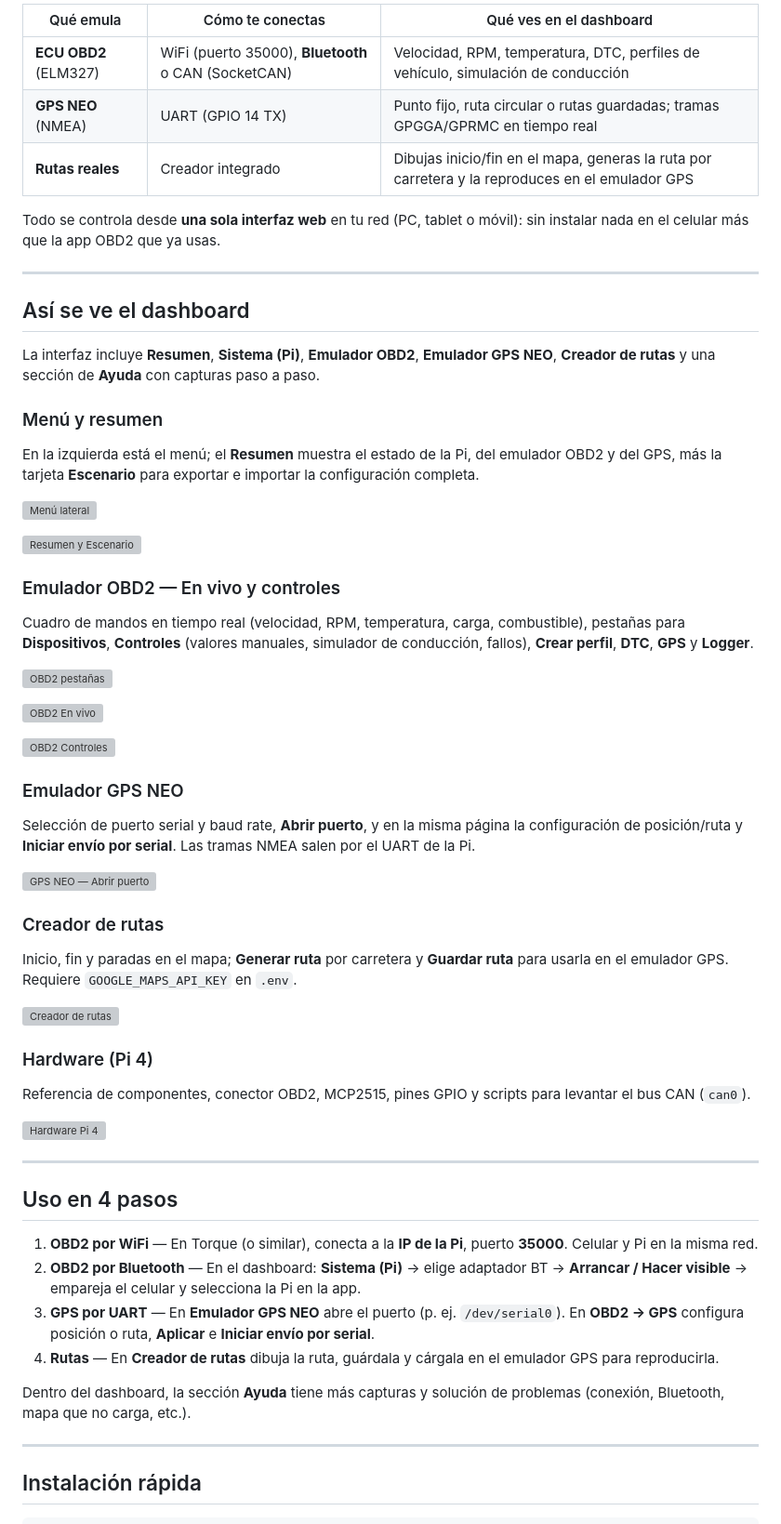
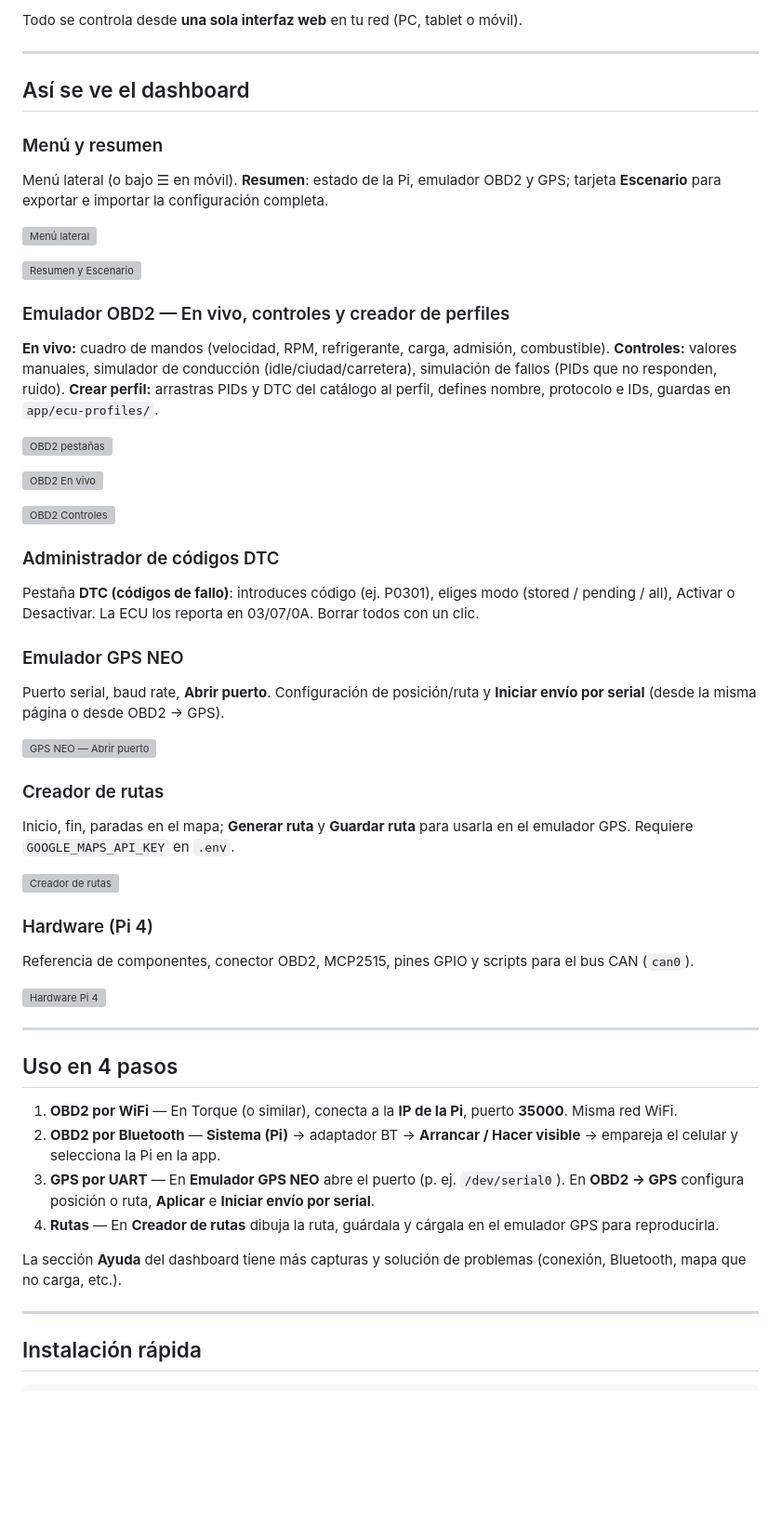
Before and after one commit to WilmarC20/SimuladorEcu, a Markdown page: README.md, the part around one of its changes. Shown at 93% size. Rendered like a GitHub page; blank space fills up the shorter version; grey boxes are pictures that could not be loaded.

Commit message:
README: alcance completo (perfiles, DTC, códigos falla, escenario)
Co-authored-by: Cursor <cursoragent@cursor.com>

```diff
--- a/README.md
+++ b/README.md
@@ -13,29 +64,21 @@
 
-| Qué emula | Cómo te conectas | Qué ves en el dashboard |
-|-----------|------------------|-------------------------|
-| **ECU OBD2** (ELM327) | WiFi (puerto 35000), **Bluetooth** o CAN (SocketCAN) | Velocidad, RPM, temperatura, DTC, perfiles de vehículo, simulación de conducción |
-| **GPS NEO** (NMEA) | UART (GPIO 14 TX) | Punto fijo, ruta circular o rutas guardadas; tramas GPGGA/GPRMC en tiempo real |
-| **Rutas reales** | Creador integrado | Dibujas inicio/fin en el mapa, generas la ruta por carretera y la reproduces en el emulador GPS |
-
-Todo se controla desde **una sola interfaz web** en tu red (PC, tablet o móvil): sin instalar nada en el celular más que la app OBD2 que ya usas.
+Todo se controla desde **una sola interfaz web** en tu red (PC, tablet o móvil).
 
 ---
 
 ## Así se ve el dashboard
 
-La interfaz incluye **Resumen**, **Sistema (Pi)**, **Emulador OBD2**, **Emulador GPS NEO**, **Creador de rutas** y una sección de **Ayuda** con capturas paso a paso.
-
 ### Menú y resumen
 
-En la izquierda está el menú; el **Resumen** muestra el estado de la Pi, del emulador OBD2 y del GPS, más la tarjeta **Escenario** para exportar e importar la configuración completa.
+Menú lateral (o bajo ☰ en móvil). **Resumen**: estado de la Pi, emulador OBD2 y GPS; tarjeta **Escenario** para exportar e importar la configuración completa.
 
 ![Menú lateral](app/public/imagenes/ayuda-menu-lateral.png)
 
 ![Resumen y Escenario](app/public/imagenes/ayuda-resumen-escenario.png)
 
-### Emulador OBD2 — En vivo y controles
+### Emulador OBD2 — En vivo, controles y creador de perfiles
 
-Cuadro de mandos en tiempo real (velocidad, RPM, temperatura, carga, combustible), pestañas para **Dispositivos**, **Controles** (valores manuales, simulador de conducción, fallos), **Crear perfil**, **DTC**, **GPS** y **Logger**.
+**En vivo:** cuadro de mandos (velocidad, RPM, refrigerante, carga, admisión, combustible). **Controles:** valores manuales, simulador de conducción (idle/ciudad/carretera), simulación de fallos (PIDs que no responden, ruido). **Crear perfil:** arrastras PIDs y DTC del catálogo al perfil, defines nombre, protocolo e IDs, guardas en `app/ecu-profiles/`.
 
 ![OBD2 pestañas](app/public/imagenes/ayuda-obd2-pestanas.png)
 
@@ -43,21 +86,25 @@ Cuadro de mandos en tiempo real (velocidad, RPM, temperatura, carga, combustible
 
 ![OBD2 Controles](app/public/imagenes/ayuda-obd2-controles.png)
 
+### Administrador de códigos DTC
+
+Pestaña **DTC (códigos de fallo)**: introduces código (ej. P0301), eliges modo (stored / pending / all), Activar o Desactivar. La ECU los reporta en 03/07/0A. Borrar todos con un clic.
+
 ### Emulador GPS NEO
 
-Selección de puerto serial y baud rate, **Abrir puerto**, y en la misma página la configuración de posición/ruta y **Iniciar envío por serial**. Las tramas NMEA salen por el UART de la Pi.
+Puerto serial, baud rate, **Abrir puerto**. Configuración de posición/ruta y **Iniciar envío por serial** (desde la misma página o desde OBD2 → GPS).
 
 ![GPS NEO — Abrir puerto](app/public/imagenes/ayuda-gps-neo-abrir-puerto.png)
 
 ### Creador de rutas
 
-Inicio, fin y paradas en el mapa; **Generar ruta** por carretera y **Guardar ruta** para usarla en el emulador GPS. Requiere `GOOGLE_MAPS_API_KEY` en `.env`.
+Inicio, fin, paradas en el mapa; **Generar ruta** y **Guardar ruta** para usarla en el emulador GPS. Requiere `GOOGLE_MAPS_API_KEY` en `.env`.
 
 ![Creador de rutas](app/public/imagenes/ayuda-routes.png)
 
 ### Hardware (Pi 4)
 
-Referencia de componentes, conector OBD2, MCP2515, pines GPIO y scripts para levantar el bus CAN (`can0`).
+Referencia de componentes, conector OBD2, MCP2515, pines GPIO y scripts para el bus CAN (`can0`).
 
 ![Hardware Pi 4](app/public/imagenes/ayuda-hardware.png)
 
@@ -65,12 +112,12 @@ Referencia de componentes, conector OBD2, MCP2515, pines GPIO y scripts para lev
 
 ## Uso en 4 pasos
 
-1. **OBD2 por WiFi** — En Torque (o similar), conecta a la **IP de la Pi**, puerto **35000**. Celular y Pi en la misma red.
-2. **OBD2 por Bluetooth** — En el dashboard: **Sistema (Pi)** → elige adaptador BT → **Arrancar / Hacer visible** → empareja el celular y selecciona la Pi en la app.
+1. **OBD2 por WiFi** — En Torque (o similar), conecta a la **IP de la Pi**, puerto **35000**. Misma red WiFi.
+2. **OBD2 por Bluetooth** — **Sistema (Pi)** → adaptador BT → **Arrancar / Hacer visible** → empareja el celular y selecciona la Pi en la app.
 3. **GPS por UART** — En **Emulador GPS NEO** abre el puerto (p. ej. `/dev/serial0`). En **OBD2 → GPS** configura posición o ruta, **Aplicar** e **Iniciar envío por serial**.
 4. **Rutas** — En **Creador de rutas** dibuja la ruta, guárdala y cárgala en el emulador GPS para reproducirla.
 
-Dentro del dashboard, la sección **Ayuda** tiene más capturas y solución de problemas (conexión, Bluetooth, mapa que no carga, etc.).
+La sección **Ayuda** del dashboard tiene más capturas y solución de problemas (conexión, Bluetooth, mapa que no carga, etc.).
 
 ---
 
```
Also changed, not shown: other parts of README.md (+66 -13 lines).
